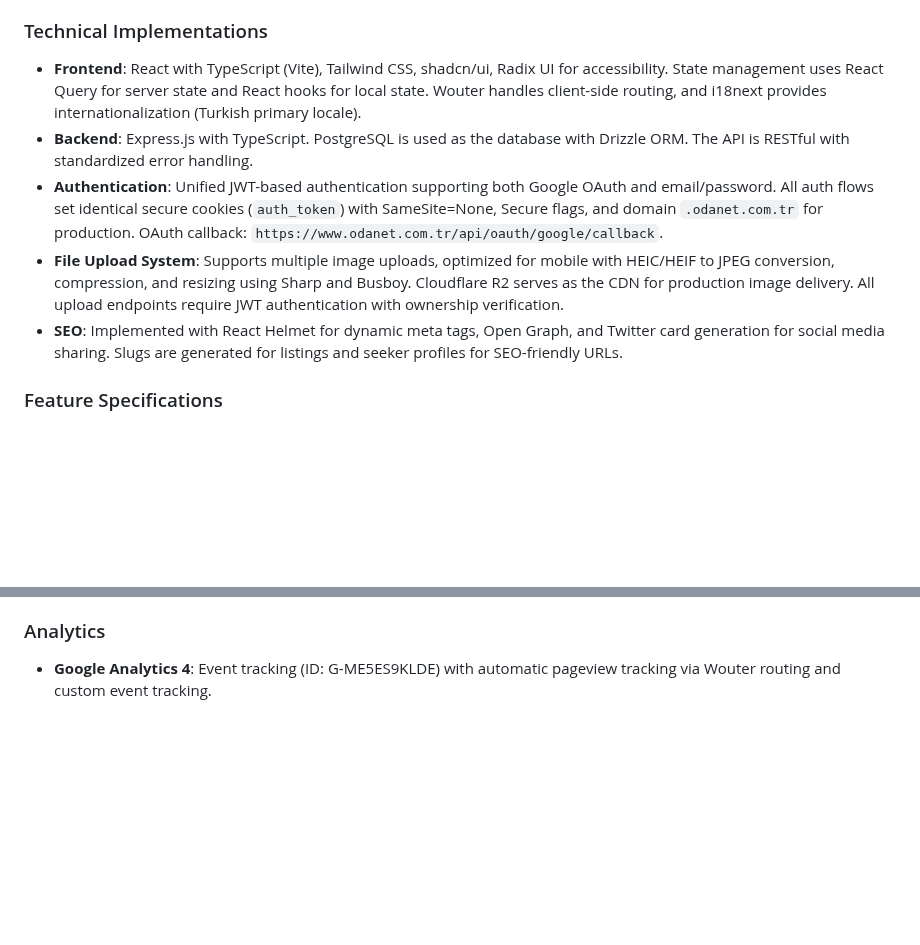
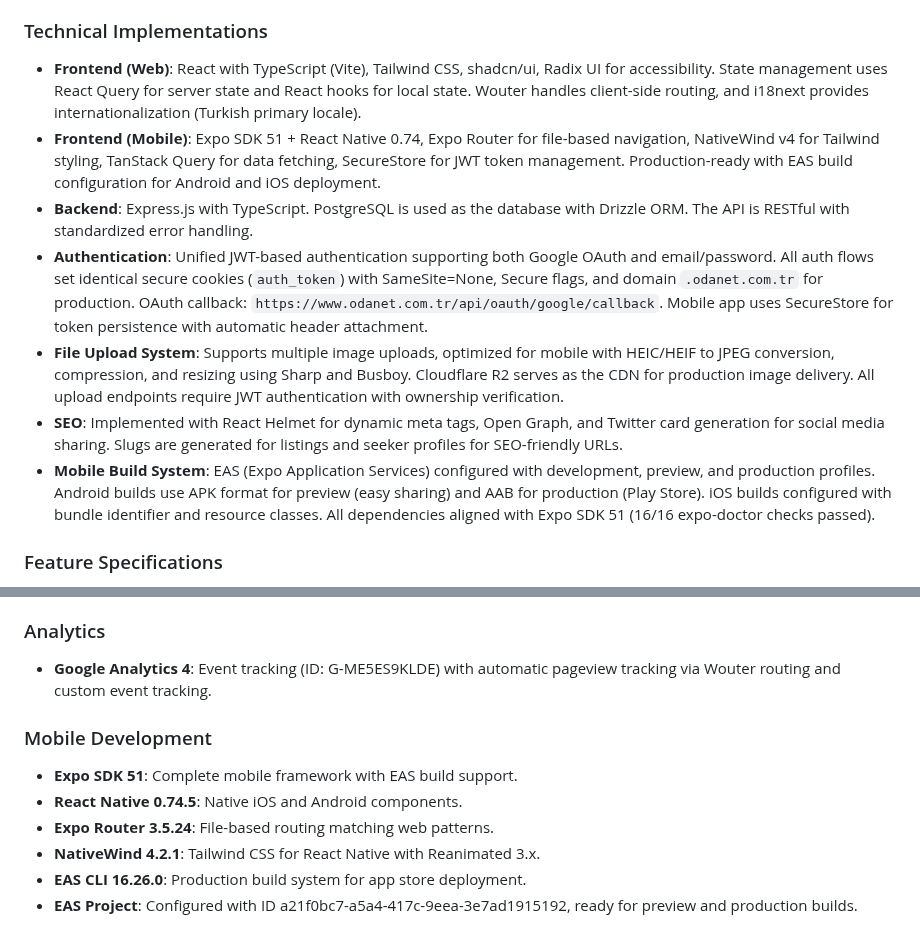
Before and after one commit to Mesutdemirok/FlatmateConnect, a Markdown page: replit.md, 2 parts joined by grey strips. GitHub-like rendering; blank space fills up the shorter version.

```diff
--- a/replit.md
+++ b/replit.md
@@ -12,11 +12,13 @@ Preferred communication style: Simple, everyday language.
 The platform features a mobile-first design with consistent branding, utilizing orange accents, gradient backgrounds, rounded cards, and icon-based feature chips. It includes responsive card layouts with dynamic aspect ratios, address overlays, and optimized mobile-first grids.
 
 ### Technical Implementations
-- **Frontend**: React with TypeScript (Vite), Tailwind CSS, shadcn/ui, Radix UI for accessibility. State management uses React Query for server state and React hooks for local state. Wouter handles client-side routing, and i18next provides internationalization (Turkish primary locale).
+- **Frontend (Web)**: React with TypeScript (Vite), Tailwind CSS, shadcn/ui, Radix UI for accessibility. State management uses React Query for server state and React hooks for local state. Wouter handles client-side routing, and i18next provides internationalization (Turkish primary locale).
+- **Frontend (Mobile)**: Expo SDK 51 + React Native 0.74, Expo Router for file-based navigation, NativeWind v4 for Tailwind styling, TanStack Query for data fetching, SecureStore for JWT token management. Production-ready with EAS build configuration for Android and iOS deployment.
 - **Backend**: Express.js with TypeScript. PostgreSQL is used as the database with Drizzle ORM. The API is RESTful with standardized error handling.
-- **Authentication**: Unified JWT-based authentication supporting both Google OAuth and email/password. All auth flows set identical secure cookies (`auth_token`) with SameSite=None, Secure flags, and domain `.odanet.com.tr` for production. OAuth callback: `https://www.odanet.com.tr/api/oauth/google/callback`.
+- **Authentication**: Unified JWT-based authentication supporting both Google OAuth and email/password. All auth flows set identical secure cookies (`auth_token`) with SameSite=None, Secure flags, and domain `.odanet.com.tr` for production. OAuth callback: `https://www.odanet.com.tr/api/oauth/google/callback`. Mobile app uses SecureStore for token persistence with automatic header attachment.
 - **File Upload System**: Supports multiple image uploads, optimized for mobile with HEIC/HEIF to JPEG conversion, compression, and resizing using Sharp and Busboy. Cloudflare R2 serves as the CDN for production image delivery. All upload endpoints require JWT authentication with ownership verification.
 - **SEO**: Implemented with React Helmet for dynamic meta tags, Open Graph, and Twitter card generation for social media sharing. Slugs are generated for listings and seeker profiles for SEO-friendly URLs.
+- **Mobile Build System**: EAS (Expo Application Services) configured with development, preview, and production profiles. Android builds use APK format for preview (easy sharing) and AAB for production (Play Store). iOS builds configured with bundle identifier and resource classes. All dependencies aligned with Expo SDK 51 (16/16 expo-doctor checks passed).
 
 ### Feature Specifications
 - **User Management**: Profile creation, verification, and image uploads.
@@ -65,3 +67,11 @@ The system employs a modular schema with foreign key relationships for robust da
 
 ### Analytics
 - **Google Analytics 4**: Event tracking (ID: G-ME5ES9KLDE) with automatic pageview tracking via Wouter routing and custom event tracking.
+
+### Mobile Development
+- **Expo SDK 51**: Complete mobile framework with EAS build support.
+- **React Native 0.74.5**: Native iOS and Android components.
+- **Expo Router 3.5.24**: File-based routing matching web patterns.
+- **NativeWind 4.2.1**: Tailwind CSS for React Native with Reanimated 3.x.
+- **EAS CLI 16.26.0**: Production build system for app store deployment.
+- **EAS Project**: Configured with ID a21f0bc7-a5a4-417c-9eea-3e7ad1915192, ready for preview and production builds.
```
Also changed, not shown: odanet-mobile/READY_TO_BUILD.md (added, +245 -0 lines).
